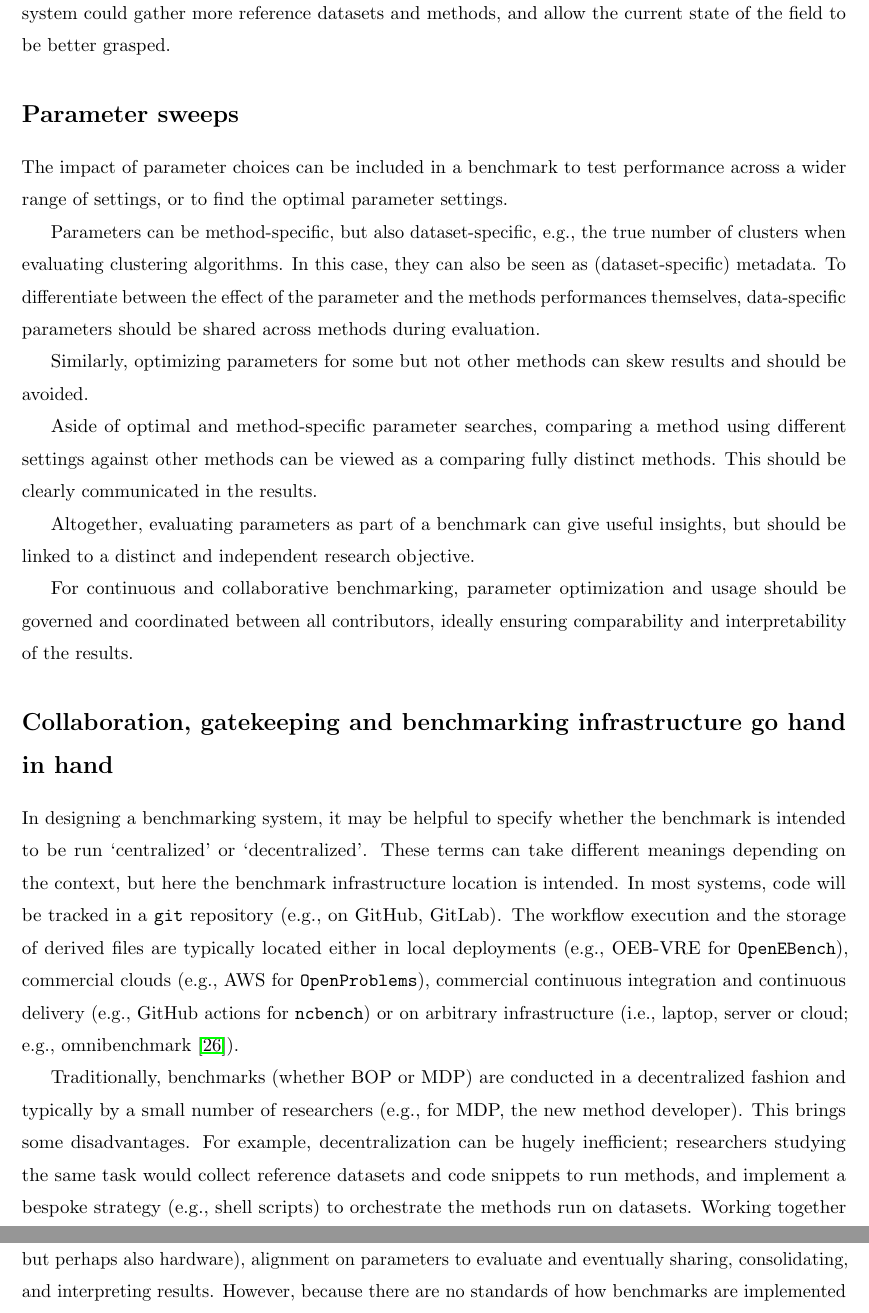
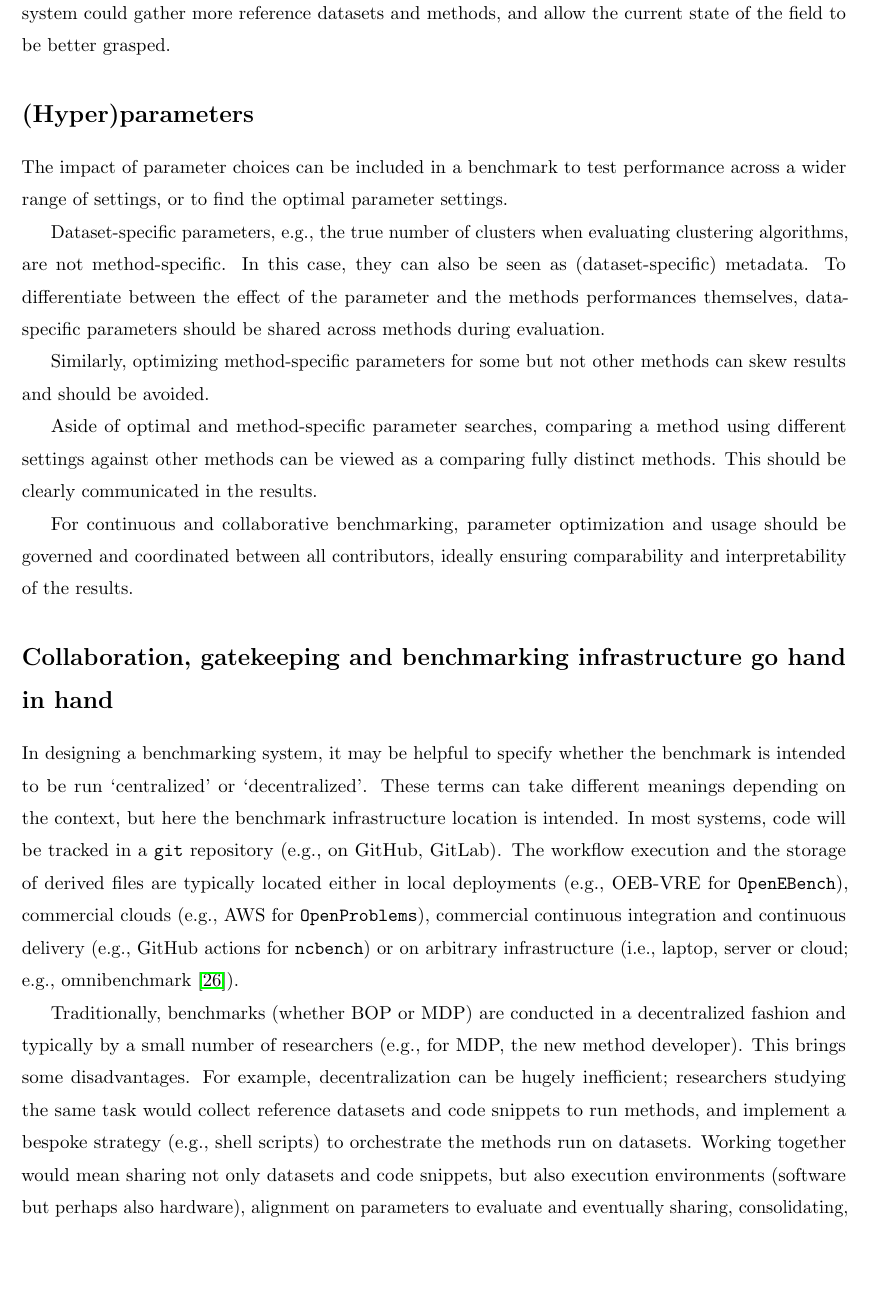
Before and after one commit to imallona/olten_benchmarking_draft_2024, a LaTeX paper (manifesto-main.tex): two parts of pages 7 and 8 of 19 before the commit and part of page 7 of 19 after it, the two joined at a grey line, cut so that both start at the same text, the shorter picture padded with empty space. Compiled offline with pdfLaTeX.

Commit message:
More edits following Mark's comments

```diff
--- a/manifesto-main.tex
+++ b/manifesto-main.tex
@@ -136,17 +136,15 @@ Besides interactive dashboards for more nuanced result exploration \cite{bettr},
 
 
 
-\section*{Parameter sweeps}
+\section*{(Hyper)parameters}
 
 The impact of parameter choices can be included in a benchmark to test performance across a wider range of settings, or to find the optimal parameter settings.
 
-Parameters can be method-specific, but also dataset-specific, e.g., the true number of clusters when evaluating clustering algorithms. In this case, they can also be seen as (dataset-specific) metadata. To differentiate between the effect of the parameter and the methods performances themselves, data-specific parameters should be shared across methods during evaluation.
+Dataset-specific parameters, e.g., the true number of clusters when evaluating clustering algorithms, are not method-specific. In this case, they can also be seen as (dataset-specific) metadata. To differentiate between the effect of the parameter and the methods performances themselves, data-specific parameters should be shared across methods during evaluation.
 
-Similarly, optimizing parameters for some but not other methods can skew results and should be avoided.
+Similarly, optimizing method-specific parameters for some but not other methods can skew results and should be avoided.
 
 Aside of optimal and method-specific parameter searches, comparing a method using different settings against other methods can be viewed as a comparing fully distinct methods. This should be clearly communicated in the results.
-
-Altogether, evaluating parameters as part of a benchmark can give useful insights, but should be linked to a distinct and independent research objective.
 
 For continuous and collaborative benchmarking, parameter optimization and usage should be governed and coordinated between all contributors, ideally ensuring comparability and interpretability of the results.
 
```
